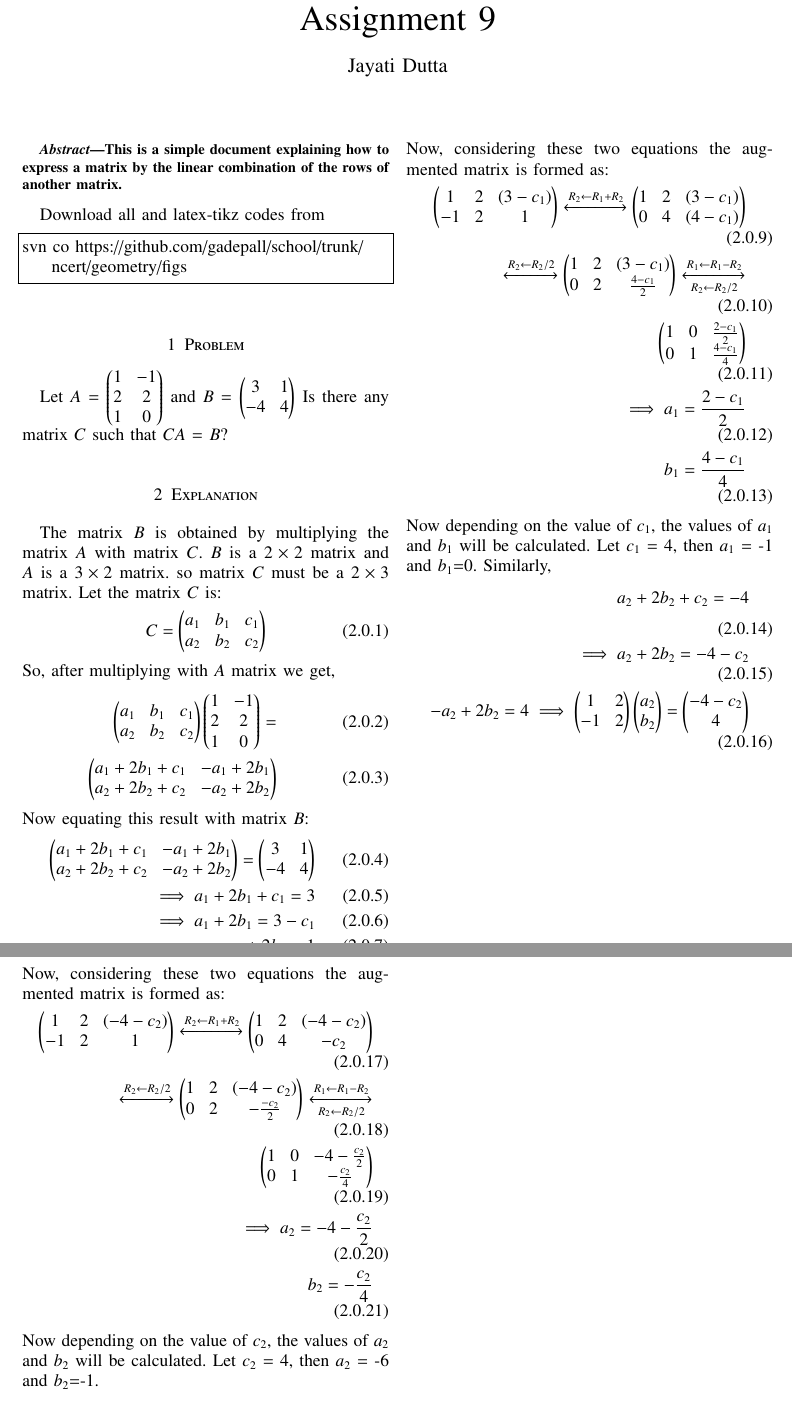
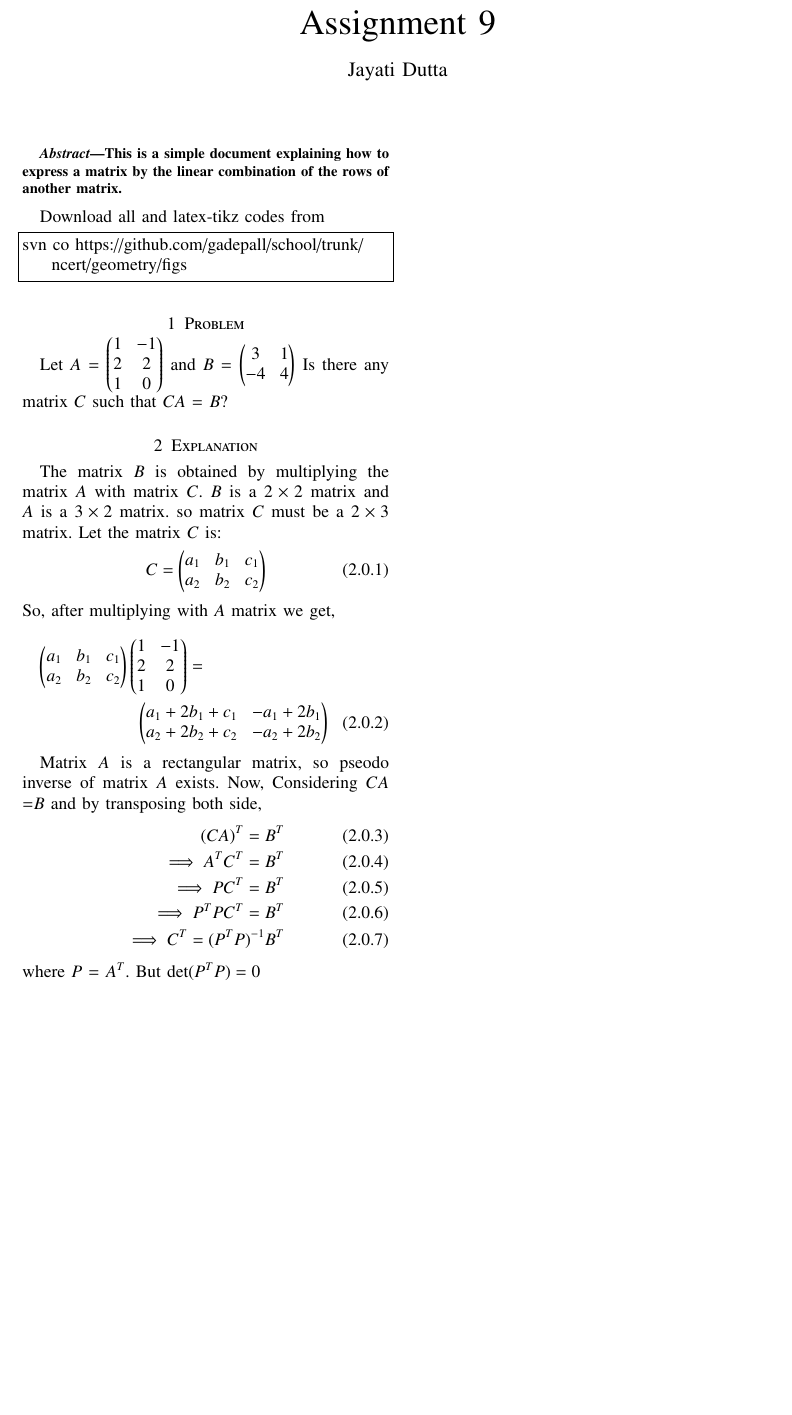
Before and after one commit to JayatiD93/EE5609_Assignment_9, a LaTeX paper (document13.tex): two parts of pages 1 and 2 of 2 before the commit and part of the page after it, the two joined at a grey line, cut so that both start at the same text, the shorter picture padded with empty space. Compiled offline with pdfLaTeX.

Commit message:
2nd commit

```diff
--- a/document13.tex
+++ b/document13.tex
@@ -213,43 +213,20 @@ Let the matrix $C$ is:
 C = \myvec{a_1 & b_1 & c_1\\a_2 & b_2 & c_2}
 \end{align}
 So, after multiplying with $A$ matrix we get,
+\begin{multline}
+\myvec{a_1 & b_1 & c_1\\a_2 & b_2 & c_2}\myvec{1 & -1\\2 & 2\\1 & 0} =\\ \myvec{a_1+2b_1+c_1 & -a_1+2b_1\\a_2+2b_2+c_2 & -a_2+2b_2}
+\end{multline}
+
+Matrix $A$ is a rectangular matrix, so pseodo inverse of matrix $A$ exists.
+Now, Considering $CA$ =$B$ and by transposing both side,
 \begin{align}
-\myvec{a_1 & b_1 & c_1\\a_2 & b_2 & c_2}\myvec{1 & -1\\2 & 2\\1 & 0} =\\ \myvec{a_1+2b_1+c_1 & -a_1+2b_1\\a_2+2b_2+c_2 & -a_2+2b_2}
+(CA)^T = B^T\\
+\implies A^T C^T = B^T\\
+\implies P C^T = B^T\\
+\implies P^T P C^T = B^T\\
+\implies C^T = (P^T P)^{-1} B^T
 \end{align}
-Now equating this result with matrix $B$:
-\begin{align}
-\myvec{a_1+2b_1+c_1 & -a_1+2b_1\\a_2+2b_2+c_2 & -a_2+2b_2}=\myvec{3 & 1\\-4 & 4}\\
-\implies  a_1+2b_1+c_1= 3\\
-\implies  a_1+2b_1 = 3 - c_1\\
--a_1+2b_1 = 1\\
-\implies \myvec{1 & 2\\-1 & 2}\myvec{a_1\\b_1} = \myvec{3 - c_1\\1}
-\end{align}
-Now, considering these two equations the augmented matrix is formed as:
-\begin{align}
-\myvec{1 & 2 & (3 - c_1)\\-1 & 2 & 1}\xleftrightarrow[]{R_2\leftarrow R_1+R_2}\myvec{1 & 2 & (3 - c_1)\\0 & 4 & (4-c_1)}\\
-\xleftrightarrow[]{R_2\leftarrow R_2/2}\myvec{1 & 2 & (3 - c_1)\\0 & 2 & \frac{4-c_1}{2}}\xleftrightarrow[R_2\leftarrow R_2/2]{R_1\leftarrow R_1-R_2}\\
-\myvec{1 & 0 & \frac{2-c_1}{2}\\0 & 1 & \frac{4-c_1}{4}}\\
-\implies a_1 = \frac{2-c_1}{2}\\
- b_1 = \frac{4-c_1}{4}
-\end{align}
-Now depending on the value of $c_1$, the values of $a_1$ and $b_1$ will be calculated.
-Let $c_1$ = 4, then $a_1$ = -1 and $b_1$=0.
-Similarly,
-\begin{align}
-a_2+2b_2+c_2 = -4\\
-\implies a_2+2b_2 = -4 -c_2\\
--a_2+2b_2 = 4
-\implies \myvec{1 & 2\\-1 & 2}\myvec{a_2\\b_2} = \myvec{-4 -c_2\\4}
-\end{align}
-Now, considering these two equations the augmented matrix is formed as:
-\begin{align}
-\myvec{1 & 2 & (-4 -c_2)\\-1 & 2 & 1}\xleftrightarrow[]{R_2\leftarrow R_1+R_2}\myvec{1 & 2 & (-4 -c_2)\\0 & 4 & -c_2}\\
-\xleftrightarrow[]{R_2\leftarrow R_2/2}\myvec{1 & 2 & (-4 -c_2)\\0 & 2 & -\frac{-c_2}{2}}\xleftrightarrow[R_2\leftarrow R_2/2]{R_1\leftarrow R_1-R_2}\\
-\myvec{1 & 0 & -4-\frac{c_2}{2}\\0 & 1 & -\frac{c_2}{4}}\\
-\implies a_2 = -4-\frac{c_2}{2}\\
- b_2 = -\frac{c_2}{4}
-\end{align}
-Now depending on the value of $c_2$, the values of $a_2$ and $b_2$ will be calculated.
-Let $c_2$ = 4, then $a_2$ = -6 and $b_2$=-1.
+ where $P$ = $A^T$.
+But $\det(P^T P) = 0$
 
 
@@ -268,3 +233,52 @@ codes/multiplication_test.py
-\end{enumerate}
+%Now equating this result with matrix $B$:
+%\begin{align}
+%\myvec{a_1+2b_1+c_1 & -a_1+2b_1\\a_2+2b_2+c_2 & -a_2+2b_2}=\myvec{3 & 1\\-4 & 4}\\
+%\implies  a_1+2b_1+c_1= 3\\
+%\implies  a_1+2b_1 = 3 - c_1\\
+%-a_1+2b_1 = 1\\
+%\implies \myvec{1 & 2\\-1 & 2}\myvec{a_1\\b_1} = \myvec{3 - c_1\\1}
+%\end{align}
+%Now, considering these two equations the augmented matrix is formed as:
+%\begin{align}
+%\myvec{1 & 2 & (3 - c_1)\\-1 & 2 & 1}\xleftrightarrow[]{R_2\leftarrow R_1+R_2}\myvec{1 & 2 & (3 - c_1)\\0 & 4 & (4-c_1)}\\
+%\xleftrightarrow[]{R_2\leftarrow R_2/2}\myvec{1 & 2 & (3 - c_1)\\0 & 2 & \frac{4-c_1}{2}}\xleftrightarrow[R_2\leftarrow R_2/2]{R_1\leftarrow R_1-R_2}\\
+%\myvec{1 & 0 & \frac{2-c_1}{2}\\0 & 1 & \frac{4-c_1}{4}}\\
+%\implies a_1 = \frac{2-c_1}{2}\\
+% b_1 = \frac{4-c_1}{4}
+%\end{align}
+%Now depending on the value of $c_1$, the values of $a_1$ and $b_1$ will be calculated.
+%Let $c_1$ = 4, then $a_1$ = -1 and $b_1$=0.
+%Similarly,
+%\begin{align}
+%a_2+2b_2+c_2 = -4\\
+%\implies a_2+2b_2 = -4 -c_2\\
+%-a_2+2b_2 = 4
+%\implies \myvec{1 & 2\\-1 & 2}\myvec{a_2\\b_2} = \myvec{-4 -c_2\\4}
+%\end{align}
+%Now, considering these two equations the augmented matrix is formed as:
+%\begin{align}
+%\myvec{1 & 2 & (-4 -c_2)\\-1 & 2 & 1}\xleftrightarrow[]{R_2\leftarrow R_1+R_2}\myvec{1 & 2 & (-4 -c_2)\\0 & 4 & -c_2}\\
+%\xleftrightarrow[]{R_2\leftarrow R_2/2}\myvec{1 & 2 & (-4 -c_2)\\0 & 2 & -\frac{-c_2}{2}}\xleftrightarrow[R_2\leftarrow R_2/2]{R_1\leftarrow R_1-R_2}\\
+%\myvec{1 & 0 & -4-\frac{c_2}{2}\\0 & 1 & -\frac{c_2}{4}}\\
+%\implies a_2 = -4-\frac{c_2}{2}\\
+% b_2 = -\frac{c_2}{4}
+%\end{align}
+%Now depending on the value of $c_2$, the values of $a_2$ and $b_2$ will be calculated.
+%Let $c_2$ = 4, then $a_2$ = -6 and $b_2$=-1.
+%
+%
+%\section{Solution}
+%So, it can be oserved that matrix $C$ exists and depending on the $c_1$ and $c_2$ values different $C$ matrix can be generated. One of the $C$ matrix is = $\myvec{-1 & 0 & 4\\-6 & -1 & 4}$ such that $CA$=$B$.
+%
+%\renewcommand{\theequation}{\theenumi}
+%\begin{enumerate}[label=\thesection.\arabic*.,ref=\thesection.\theenumi]
+%\numberwithin{equation}{enumi}
+%\item Verification of the above problem using python code.\\
+%\solution The  following Python code verifies the above solution.
+%\begin{lstlisting}
+%codes/multiplication_test.py
+%\end{lstlisting}
+%%%
+%\end{enumerate}
 
 \end{document}
```
Also changed, not shown: codes/multiplication_test_1.py (added, +16 -0 lines), document13.pdf, document13.tex (12 more changed lines).
